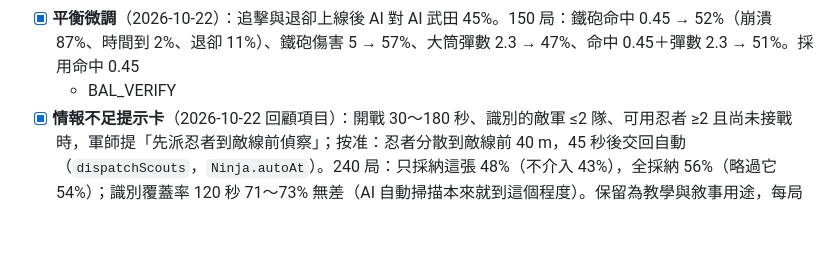
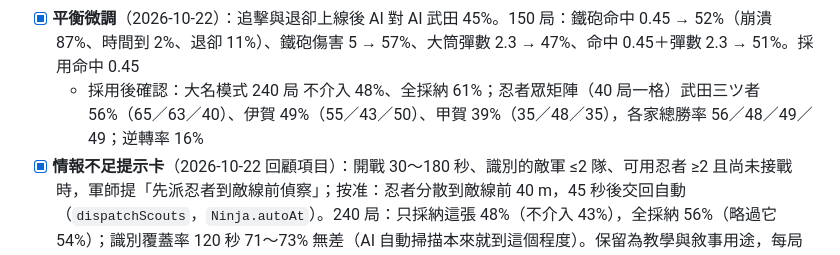
Before and after one commit to kuanhuasu-source/kessen, a Markdown page: BACKLOG.md, the part around the change. GitHub-like rendering; blank space fills up the shorter version.

```diff
--- a/BACKLOG.md
+++ b/BACKLOG.md
@@ -24,7 +24,7 @@
   - 忍者眾矩陣（各格 40 局）：武田三ツ者 46%、伊賀 46%、甲賀 31%（甲賀沒有洞悉，情報 v2 下吃虧）；難度標籤改為甲賀「較難」。逆轉率 16%
   - [ ] 待觀察：大筒殺傷仍偏低但恐懼效果大；甲賀眾在情報 v2 下是否要給別的補償（例如察覺距離再加）
 - [x] **平衡微調**（2026-10-22）：追擊與退卻上線後 AI 對 AI 武田 45%。150 局：鐵砲命中 0.45 → 52%（崩潰 87%、時間到 2%、退卻 11%）、鐵砲傷害 5 → 57%、大筒彈數 2.3 → 47%、命中 0.45＋彈數 2.3 → 51%。採用命中 0.45
-  - BAL_VERIFY
+  - 採用後確認：大名模式 240 局 不介入 48%、全採納 61%；忍者眾矩陣（40 局一格）武田三ツ者 56%（65／63／40）、伊賀 49%（55／43／50）、甲賀 39%（35／48／35），各家總勝率 56／48／49／49；逆轉率 16%
 - [x] **情報不足提示卡**（2026-10-22 回顧項目）：開戰 30～180 秒、識別的敵軍 ≤2 隊、可用忍者 ≥2 且尚未接戰時，軍師提「先派忍者到敵線前偵察」；按准：忍者分散到敵線前 40 m，45 秒後交回自動（`dispatchScouts`，`Ninja.autoAt`）。240 局：只採納這張 48%（不介入 43%），全採納 56%（略過它 54%）；識別覆蓋率 120 秒 71～73% 無差（AI 自動掃描本來就到這個程度）。保留為教學與敘事用途，每局約 1.3 張
 - [x] **介面瘦身：配置的進階區**（2026-10-22 回顧項目）：各翼方針與將領互換收進「進階 ▸」摺疊鈕，預設只看到戰線順序、預備隊、騎兵翼；收起時換將領模式自動退回調位置
 - [x] **忍術精簡：每家一主動一特性**（2026-10-22 回顧項目）：規則 `clanPassive`。主動：三ツ者 流言、軒猿 潛入、伊賀 暗殺、甲賀 霧隱；特性（自動生效）：三ツ者 情報網（忍者 150 m 內識別累積 ×2）、軒猿 防諜（敵忍進 100 m 即暴露 10 秒，之後免疫 30 秒）、伊賀 破壞（未被發現的忍者在敵據點 40 m 內時據點失效）、甲賀 疑兵（敵軍識別甲賀方部隊 ×1.5 時間）。偽旗、物見、放火、搜敵、詐報不再手動施放
```
Also changed, not shown: HANDOFF.md (+1 -1 lines).
